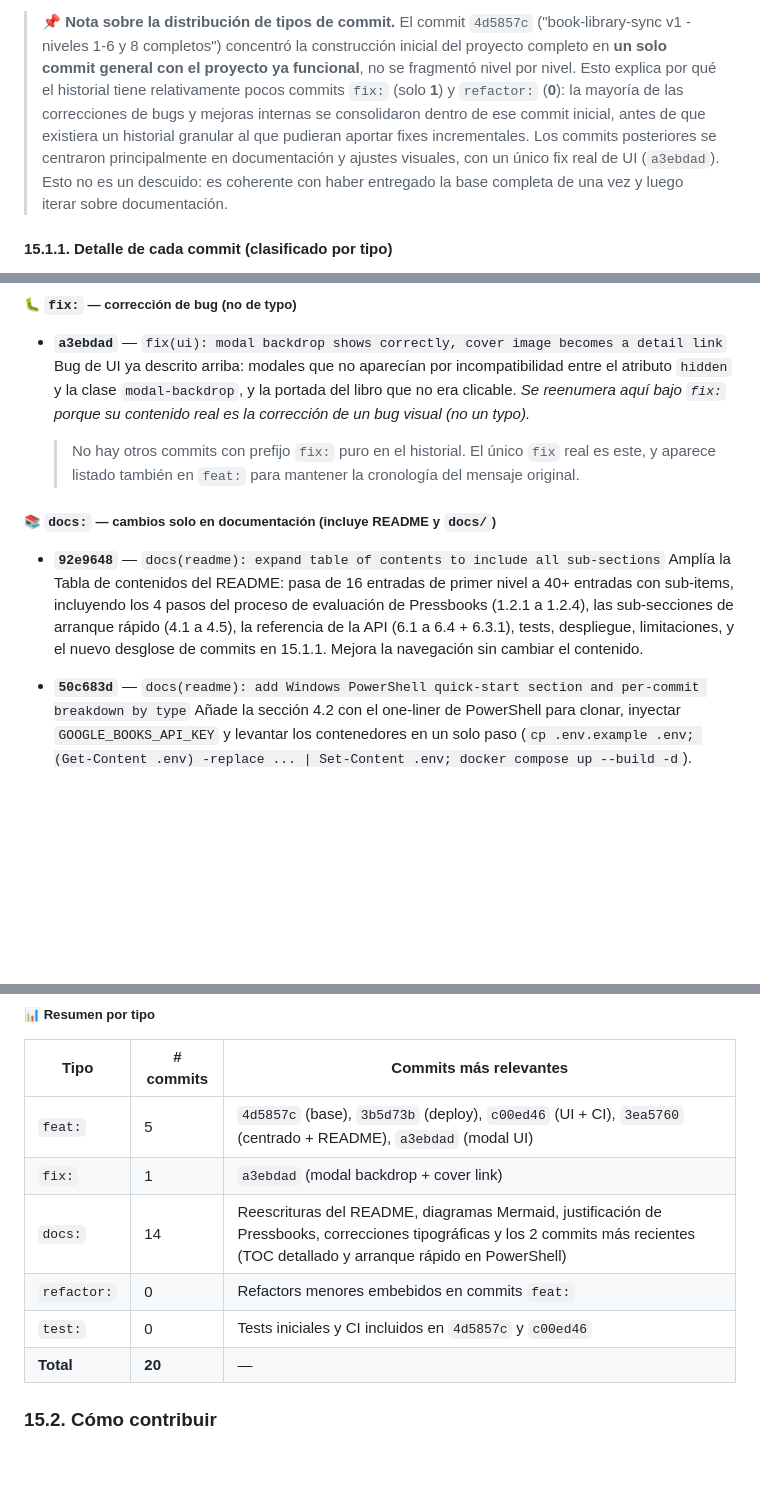
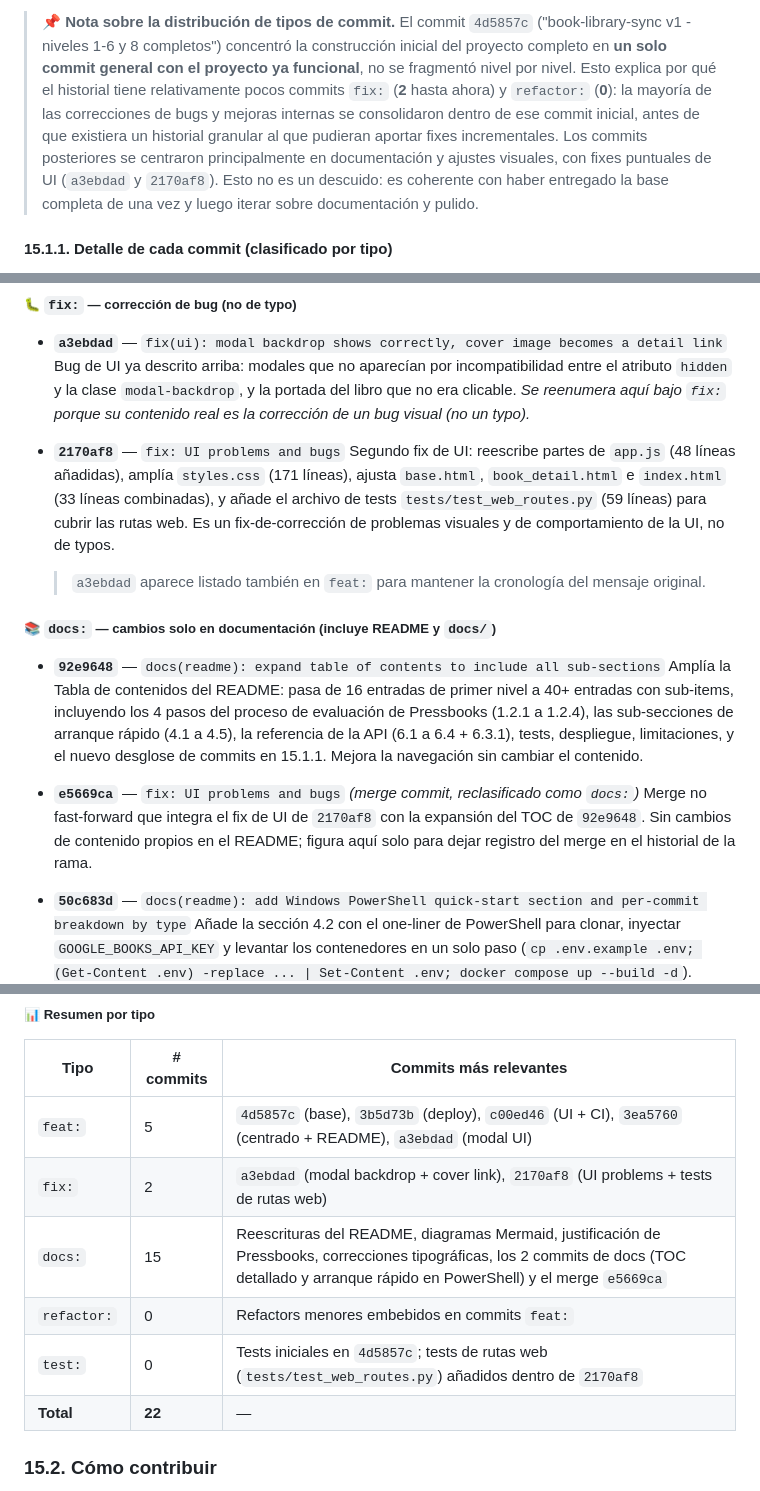
Before and after one commit to dabolanosm/pt_makita, a Markdown page: README.md, 3 parts joined by grey strips. Rendered like a GitHub page; blank space fills up the shorter version.

Commit message:
docs(readme): register 2170af8 and e5669ca in 15.1.1 (rebase sync)
While I was working on the redundancy cleanup, the repo got two new
commits on the remote that I didn't have locally:
- 2170af8 'fix: UI problems and bugs' — real code changes (app.js,
  styles.css, 3 templates) plus a new tests/test_web_routes.py.
- e5669ca 'fix: UI problems and bugs' — merge commit that brought
  2170af8 together with 92e9648 (the TOC expansion).

After rebasing my docs work on top, the README at e5669ca was still
the 92e9648 version (no README diff in the merge), so my previous
docs commits applied cleanly. But the 15.1.1 breakdown was now
incomplete: it didn't list 2170af8 and e5669ca, and the note that
said 'only 1 fix' was wrong.

Updates:
- 15.1.1 distribution note: '1 fix' -> '2 fixes' (a3ebdad + 2170af8).
- Adds 2170af8 to the fix: sub-section with a description of the
  actual code + new test file.
- Adds e5669ca to the docs: sub-section, classified as a merge
  (no own content, just bringing 2170af8 together with 92e9648).
- Summary table: fix 1 -> 2, docs 14 -> 15, total 20 -> 22.
- §15.1 Hito list: adds Hito #9 for the second UI fix + new tests.

```diff
--- a/README.md
+++ b/README.md
@@ -853,14 +858,15 @@ relacionados en el mismo commit para mantener el historial legible.
 > concentró la construcción inicial del proyecto completo en **un
 > solo commit general con el proyecto ya funcional**, no se fragmentó
 > nivel por nivel. Esto explica por qué el historial tiene
-> relativamente pocos commits `fix:` (solo **1**) y `refactor:`
+> relativamente pocos commits `fix:` (**2** hasta ahora) y `refactor:`
 > (**0**): la mayoría de las correcciones de bugs y mejoras internas
 > se consolidaron dentro de ese commit inicial, antes de que existiera
 > un historial granular al que pudieran aportar fixes incrementales.
 > Los commits posteriores se centraron principalmente en documentación
-> y ajustes visuales, con un único fix real de UI (`a3ebdad`). Esto
-> no es un descuido: es coherente con haber entregado la base
-> completa de una vez y luego iterar sobre documentación.
+> y ajustes visuales, con fixes puntuales de UI (`a3ebdad` y
+> `2170af8`). Esto no es un descuido: es coherente con haber
+> entregado la base completa de una vez y luego iterar sobre
+> documentación y pulido.
 
 #### 15.1.1. Detalle de cada commit (clasificado por tipo)
 
@@ -922,9 +928,16 @@ entregó cada commit y bajo qué categoría cae.
   reenumera aquí bajo `fix:` porque su contenido real es la corrección
   de un bug visual (no un typo).*
 
-  > No hay otros commits con prefijo `fix:` puro en el historial. El
-  > único `fix` real es este, y aparece listado también en `feat:` para
-  > mantener la cronología del mensaje original.
+- **`2170af8`** — `fix: UI problems and bugs`
+  Segundo fix de UI: reescribe partes de `app.js` (48 líneas
+  añadidas), amplía `styles.css` (171 líneas), ajusta `base.html`,
+  `book_detail.html` e `index.html` (33 líneas combinadas), y añade
+  el archivo de tests `tests/test_web_routes.py` (59 líneas) para
+  cubrir las rutas web. Es un fix-de-corrección de problemas
+  visuales y de comportamiento de la UI, no de typos.
+
+  > `a3ebdad` aparece listado también en `feat:` para mantener la
+  > cronología del mensaje original.
 
 ##### 📚 `docs:` — cambios solo en documentación (incluye README y `docs/`)
 
@@ -936,6 +949,12 @@ entregó cada commit y bajo qué categoría cae.
   API (6.1 a 6.4 + 6.3.1), tests, despliegue, limitaciones, y el
   nuevo desglose de commits en 15.1.1. Mejora la navegación sin
   cambiar el contenido.
+
+- **`e5669ca`** — `fix: UI problems and bugs` *(merge commit, reclasificado como `docs:`)*
+  Merge no fast-forward que integra el fix de UI de `2170af8` con la
+  expansión del TOC de `92e9648`. Sin cambios de contenido propios
+  en el README; figura aquí solo para dejar registro del merge en
+  el historial de la rama.
 
 - **`50c683d`** — `docs(readme): add Windows PowerShell quick-start section and per-commit breakdown by type`
   Añade la sección 4.2 con el one-liner de PowerShell para clonar,
@@ -1033,11 +1052,11 @@ mejoras visuales y fixes.
 | Tipo        | # commits | Commits más relevantes                                                                                              |
 | ----------- | --------- | ------------------------------------------------------------------------------------------------------------------- |
 | `feat:`     | 5         | `4d5857c` (base), `3b5d73b` (deploy), `c00ed46` (UI + CI), `3ea5760` (centrado + README), `a3ebdad` (modal UI)    |
-| `fix:`      | 1         | `a3ebdad` (modal backdrop + cover link)                                                                            |
-| `docs:`     | 14        | Reescrituras del README, diagramas Mermaid, justificación de Pressbooks, correcciones tipográficas y los 2 commits más recientes (TOC detallado y arranque rápido en PowerShell) |
+| `fix:`      | 2         | `a3ebdad` (modal backdrop + cover link), `2170af8` (UI problems + tests de rutas web)                              |
+| `docs:`     | 15        | Reescrituras del README, diagramas Mermaid, justificación de Pressbooks, correcciones tipográficas, los 2 commits de docs (TOC detallado y arranque rápido en PowerShell) y el merge `e5669ca` |
 | `refactor:` | 0         | Refactors menores embebidos en commits `feat:`                                                                     |
-| `test:`     | 0         | Tests iniciales y CI incluidos en `4d5857c` y `c00ed46`                                                            |
-| **Total**   | **20**    | —                                                                                                                  |
+| `test:`     | 0         | Tests iniciales en `4d5857c`; tests de rutas web (`tests/test_web_routes.py`) añadidos dentro de `2170af8`           |
+| **Total**   | **22**    | —                                                                                                                  |
 
 ### 15.2. Cómo contribuir
 
```
Also changed, not shown: other parts of README.md (+5 -0 lines).
